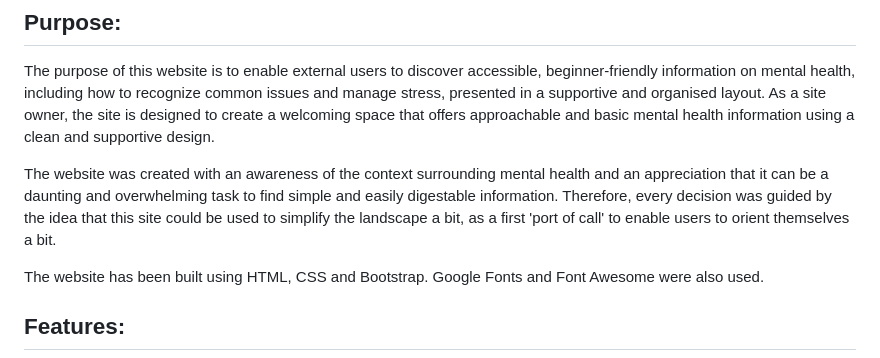
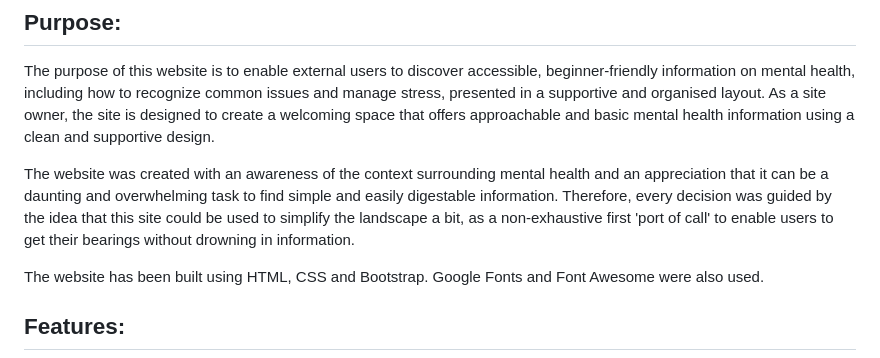
Before and after one commit to JamieJB123/mental-health-awareness-project, a Markdown page: README.md, the part around the change. Drawn GitHub-style.

Commit message:
Minor amend: to 'purpose' section

```diff
--- a/README.md
+++ b/README.md
@@ -12,7 +12,7 @@
 
 The purpose of this website is to enable external users to discover accessible, beginner-friendly information on mental health, including how to recognize common issues and manage stress, presented in a supportive and organised layout. As a site owner, the site is designed to create a welcoming space that offers approachable and basic mental health information using a clean and supportive design.
 
-The website was created with an awareness of the context surrounding mental health and an appreciation that it can be a daunting and overwhelming task to find simple and easily digestable information. Therefore, every decision was guided by the idea that this site could be used to simplify the landscape a bit, as a first 'port of call' to enable users to orient themselves a bit.
+The website was created with an awareness of the context surrounding mental health and an appreciation that it can be a daunting and overwhelming task to find simple and easily digestable information. Therefore, every decision was guided by the idea that this site could be used to simplify the landscape a bit, as a non-exhaustive first 'port of call' to enable users to get their bearings without drowning in information.
 
 The website has been built using HTML, CSS and Bootstrap. Google Fonts and Font Awesome were also used.
 
```
